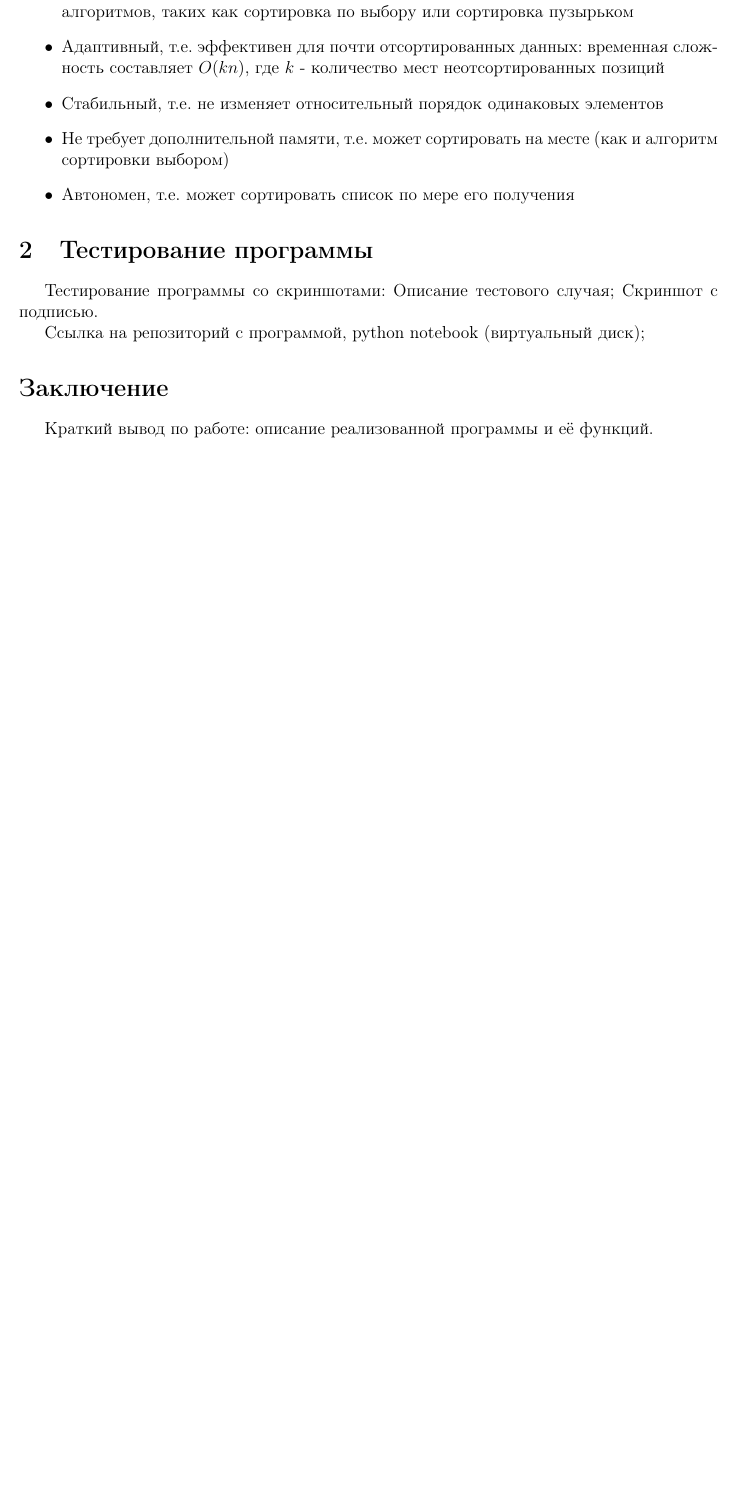
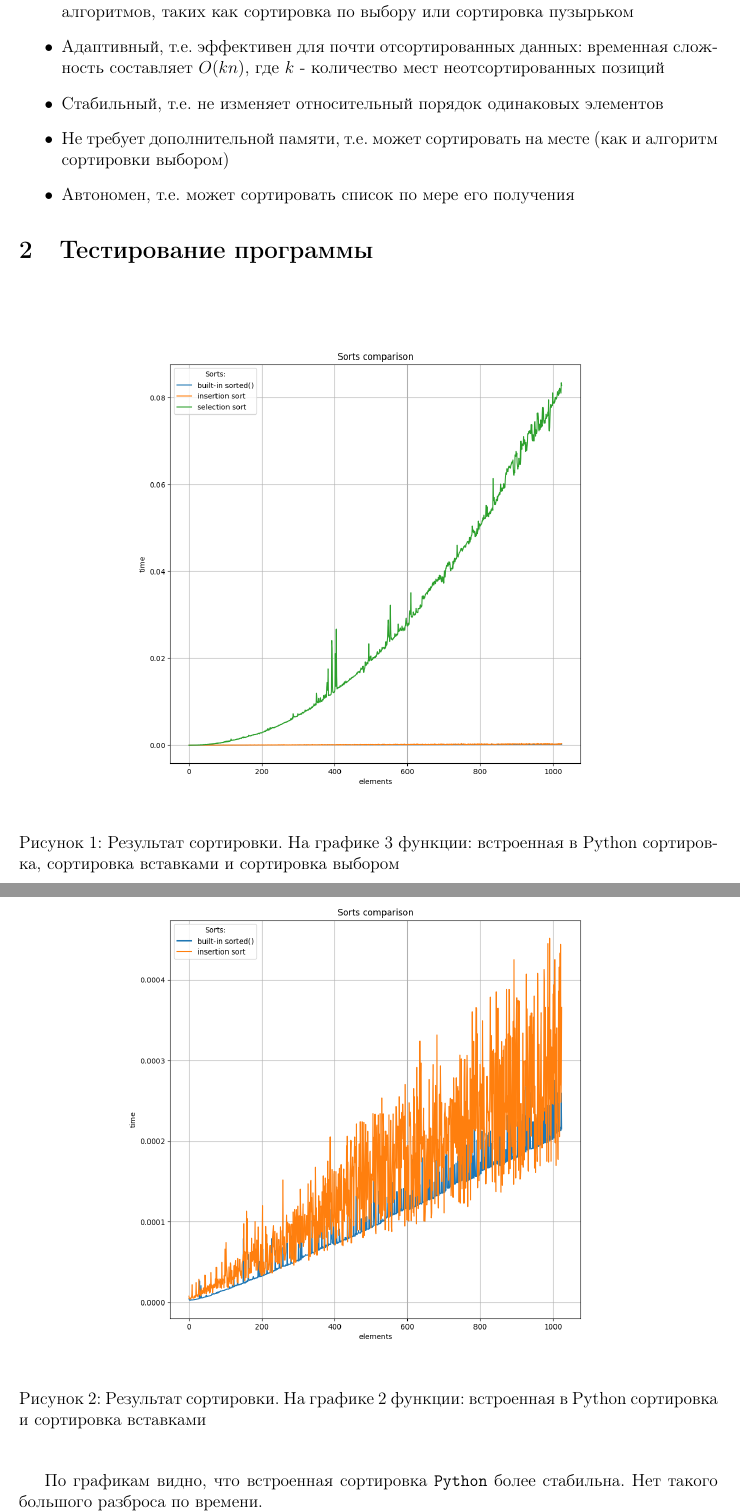
Before and after one commit to andreymlv/tstu-computation-theory, a LaTeX document (Lab-1/report/main.tex, which reads Lab-1/report/content.tex): part of page 6 of 6 before the commit and two parts of pages 6 and 7 of 8 after it, the two joined at a grey line, cut so that both start at the same text, the shorter picture padded with empty space. Compiled offline with pdfLaTeX.

Commit message:
Add figures.

```diff
--- a/Lab-1/report/content.tex
+++ b/Lab-1/report/content.tex
@@ -181,6 +181,22 @@ $$\sum
 \end{itemize}
 
 \section{Тестирование программы}
-Тестирование программы со скриншотами: Описание тестового случая; Скриншот с подписью.
 
-Ссылка на репозиторий с программой, python notebook (виртуальный диск);
+\begin{figure}[H]
+    \begin{center}
+        \includegraphics[scale=0.5]{Figure_1}
+        \caption{Результат сортировки. На графике 3 функции: встроенная в Python
+            сортировка, сортировка вставками и сортировка выбором}
+    \end{center}
+\end{figure}
+
+\begin{figure}[H]
+    \begin{center}
+        \includegraphics[scale=0.5]{Figure_2}
+        \caption{Результат сортировки. На графике 2 функции: встроенная в Python
+            сортировка и сортировка вставками}
+    \end{center}
+\end{figure}
+
+По графикам видно, что встроенная сортировка \verb|Python| более стабильна.
+Нет такого большого разброса по времени.
@@ -187,3 +221,2 @@ $$\sum
 
 \section*{Заключение}
-Краткий вывод по работе: описание реализованной программы и её функций.
```
Also changed, not shown: Lab-1/report/images/Figure_1.png, Lab-1/report/images/Figure_2.png (added), Lab-1/report/images/sample.png (deleted), Lab-1/report/content.tex (21 more changed lines), 1 other file.
